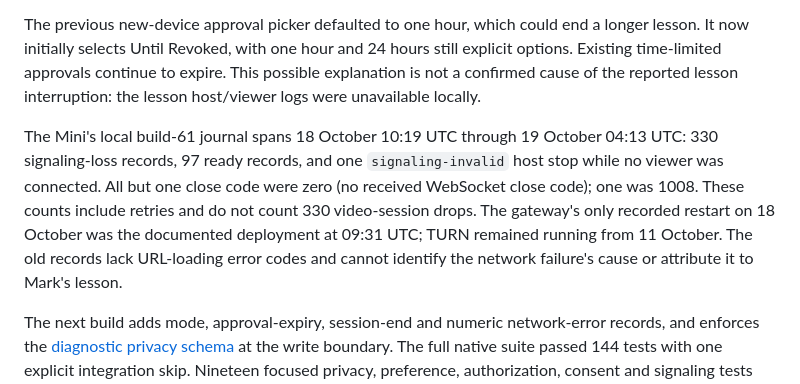
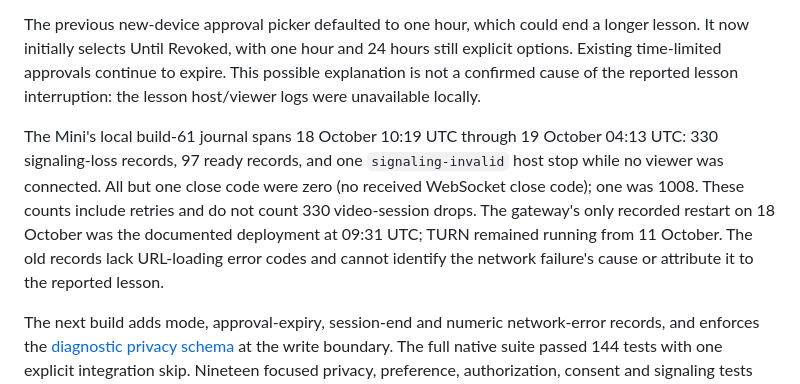
Before and after one commit to mikwiseman/wai-remote, a Markdown page: docs/PERFORMANCE.md, the part around the change. Drawn GitHub-style.

```diff
--- a/docs/PERFORMANCE.md
+++ b/docs/PERFORMANCE.md
@@ -601,6 +601,6 @@ The previous primary Open Screen Access action selected the owner's system mouse
 
 The previous new-device approval picker defaulted to one hour, which could end a longer lesson. It now initially selects Until Revoked, with one hour and 24 hours still explicit options. Existing time-limited approvals continue to expire. This possible explanation is not a confirmed cause of the reported lesson interruption: the lesson host/viewer logs were unavailable locally.
 
-The Mini's local build-61 journal spans 18 October 10:19 UTC through 19 October 04:13 UTC: 330 signaling-loss records, 97 ready records, and one `signaling-invalid` host stop while no viewer was connected. All but one close code were zero (no received WebSocket close code); one was 1008. These counts include retries and do not count 330 video-session drops. The gateway's only recorded restart on 18 October was the documented deployment at 09:31 UTC; TURN remained running from 11 October. The old records lack URL-loading error codes and cannot identify the network failure's cause or attribute it to Mark's lesson.
+The Mini's local build-61 journal spans 18 October 10:19 UTC through 19 October 04:13 UTC: 330 signaling-loss records, 97 ready records, and one `signaling-invalid` host stop while no viewer was connected. All but one close code were zero (no received WebSocket close code); one was 1008. These counts include retries and do not count 330 video-session drops. The gateway's only recorded restart on 18 October was the documented deployment at 09:31 UTC; TURN remained running from 11 October. The old records lack URL-loading error codes and cannot identify the network failure's cause or attribute it to the reported lesson.
 
 The next build adds mode, approval-expiry, session-end and numeric network-error records, and enforces the [diagnostic privacy schema](DIAGNOSTICS.md) at the write boundary. The full native suite passed 144 tests with one explicit integration skip. Nineteen focused privacy, preference, authorization, consent and signaling tests passed after the last code edit. An initial isolated authorization run exposed missing NSApplication initialization in its test fixture; it is now initialized explicitly.
```
Also changed, not shown: docs/releases/0.3.4.md (added, +37 -0 lines).
